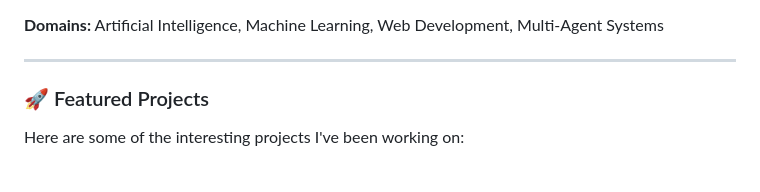
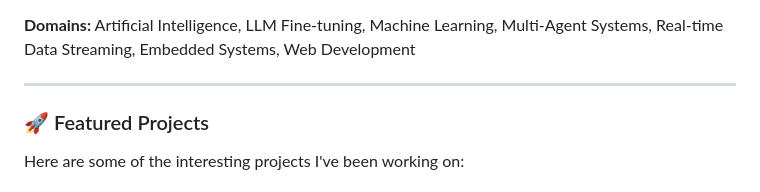
Before and after one commit to Arihant-Kumar-Jain/Arihant-Kumar-Jain, a Markdown page: README.md, the part around one of its changes. Drawn GitHub-style.

Commit message:
Update Tech Stack and Domains to comprehensively cover all repository technologies and explicitly mention LLM Fine-tuning

```diff
--- a/README.md
+++ b/README.md
@@ -51,7 +56,7 @@
   <img src="https://img.shields.io/badge/Docker-2496ED?style=flat&logo=docker&logoColor=white" alt="Docker"/>
 </p>
 
-**Domains:** Artificial Intelligence, Machine Learning, Web Development, Multi-Agent Systems
+**Domains:** Artificial Intelligence, LLM Fine-tuning, Machine Learning, Multi-Agent Systems, Real-time Data Streaming, Embedded Systems, Web Development
 
 ---
 
```
Also changed, not shown: other parts of README.md (+6 -1 lines).
